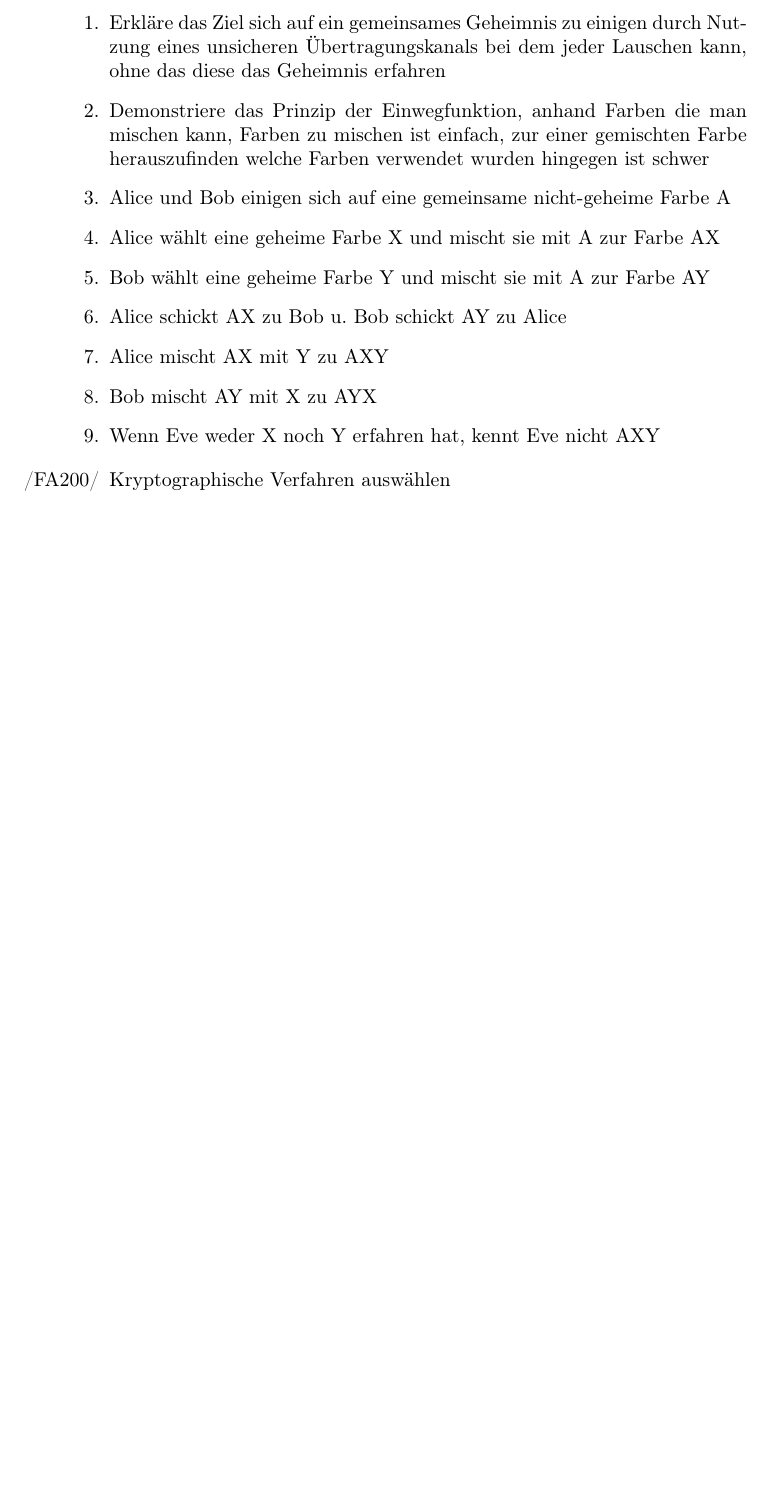
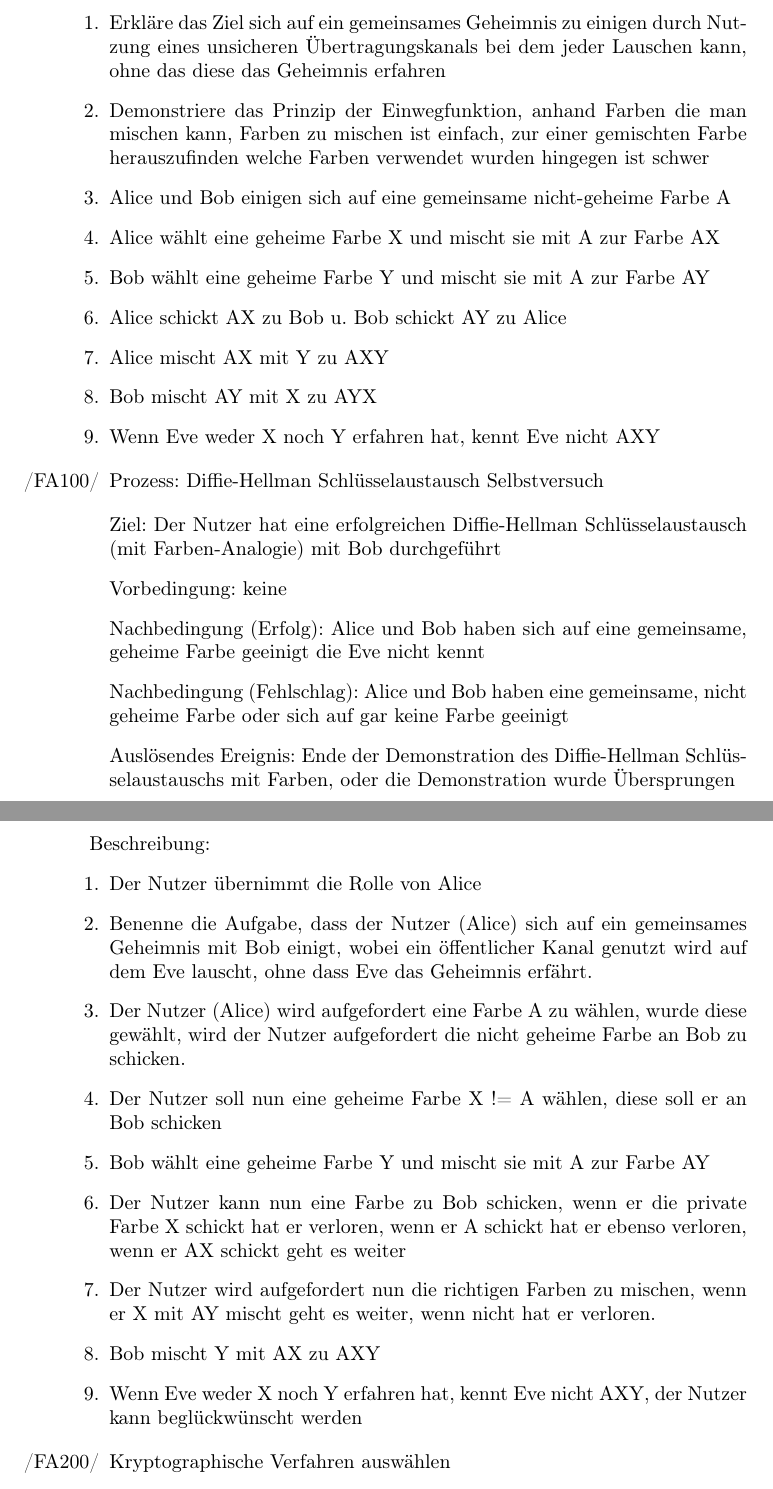
Before and after one commit to matthiasplappert/Cryptographics, a LaTeX document (cg_pflichtenheft/cg_pse_pflichtenheft.tex): part of page 6 of 19 before the commit and two parts of pages 6 and 7 of 20 after it, the two joined at a grey line, cut so that both start at the same text, the shorter picture padded with empty space. Compiled offline with pdfLaTeX.

Commit message:
add diffie-hellman key exchange with color-analogy self-attempt

```diff
--- a/cg_pflichtenheft/cg_pse_pflichtenheft.tex
+++ b/cg_pflichtenheft/cg_pse_pflichtenheft.tex
@@ -207,6 +207,44 @@ Beschreibung:
     \item Alice mischt AX mit Y zu AXY
     \item Bob mischt AY mit X zu AYX
     \item Wenn Eve weder X noch Y erfahren hat, kennt Eve nicht AXY
+\end{enumerate}
+
+\begin{FA}[start=100]
+\item Prozess: Diffie-Hellman Schlüsselaustausch Selbstversuch
+\end{FA}
+\begin{itemize}[label={}]
+    \item Ziel: Der Nutzer hat eine erfolgreichen Diffie-Hellman Schlüsselaustausch
+        (mit Farben-Analogie) mit Bob durchgeführt
+    \item Vorbedingung: keine
+    \item Nachbedingung (Erfolg): Alice und Bob haben sich auf eine
+        gemeinsame, geheime Farbe geeinigt die Eve nicht kennt
+    \item Nachbedingung (Fehlschlag): Alice und Bob haben eine gemeinsame,
+        nicht geheime Farbe oder sich auf gar keine Farbe geeinigt
+    \item Auslösendes Ereignis: Ende der Demonstration des Diffie-Hellman
+        Schlüsselaustauschs mit Farben, oder die Demonstration wurde Übersprungen
+\end{itemize}
+
+Beschreibung:
+\begin{enumerate}
+    \item Der Nutzer übernimmt die Rolle von Alice
+    \item Benenne die Aufgabe, dass der Nutzer (Alice) sich auf ein gemeinsames Geheimnis
+        mit Bob einigt, wobei ein öffentlicher Kanal genutzt wird auf dem Eve lauscht,
+        ohne dass Eve das Geheimnis erfährt.
+    \item Der Nutzer (Alice) wird aufgefordert eine Farbe A zu wählen,
+        wurde diese gewählt, wird der Nutzer aufgefordert
+        die nicht geheime Farbe an Bob zu schicken.
+    \item Der Nutzer soll nun eine geheime Farbe X != A wählen,
+        diese soll er an Bob schicken
+    \item Bob wählt eine geheime Farbe Y und mischt sie mit A zur Farbe AY
+    \item Der Nutzer kann nun eine Farbe zu Bob schicken,
+        wenn er die private Farbe X schickt hat er verloren,
+        wenn er A schickt hat er ebenso verloren,
+        wenn er AX schickt geht es weiter
+    \item Der Nutzer wird aufgefordert nun die richtigen Farben zu mischen,
+        wenn er X mit AY mischt geht es weiter, wenn nicht hat er verloren.
+    \item Bob mischt Y mit AX zu AXY
+    \item Wenn Eve weder X noch Y erfahren hat, kennt Eve nicht AXY,
+        der Nutzer kann beglückwünscht werden
 \end{enumerate}
 
 \begin{FA}[start=200]
```
